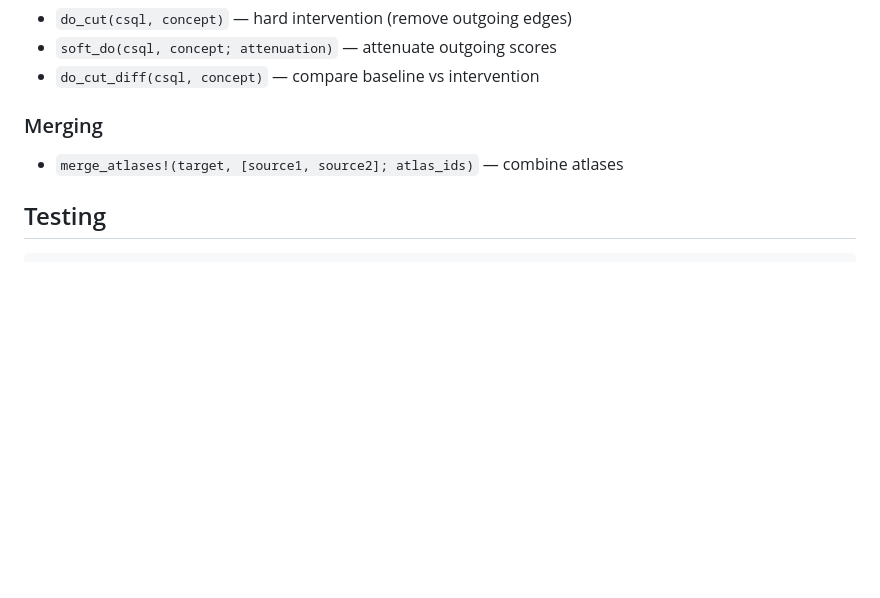
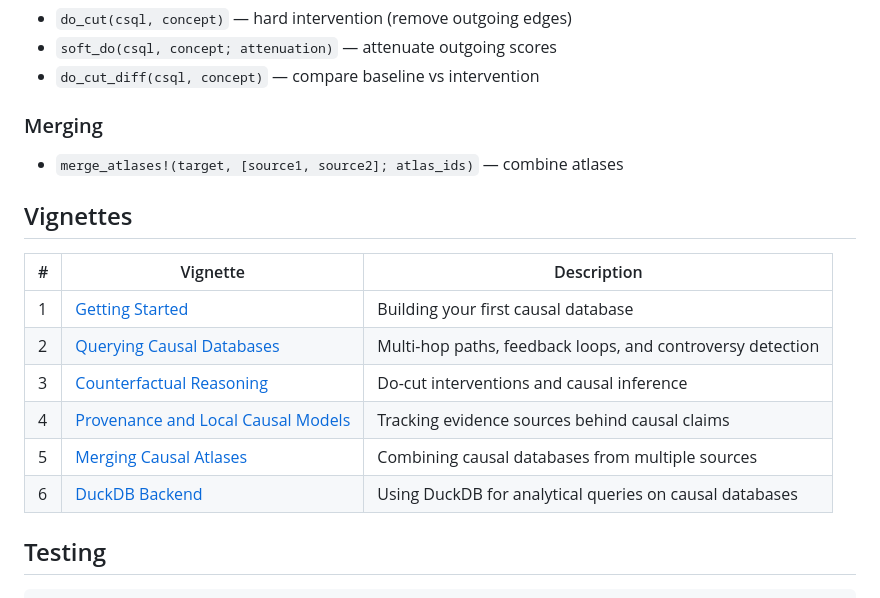
Before and after one commit to JuliaKnowledge/CSQL.jl, a Markdown page: README.md, the part around the change. Drawn GitHub-style; blank space fills up the shorter version.

Commit message:
Add vignettes section to README with links to rendered markdown
Co-Authored-By: Claude Opus 4.6 <noreply@anthropic.com>

````diff
--- a/README.md
+++ b/README.md
@@ -94,6 +94,17 @@ CSQL creates four tables:
 
 - `merge_atlases!(target, [source1, source2]; atlas_ids)` — combine atlases
 
+## Vignettes
+
+| # | Vignette | Description |
+|---|----------|-------------|
+| 1 | [Getting Started](vignettes/01-getting-started/getting-started.md) | Building your first causal database |
+| 2 | [Querying Causal Databases](vignettes/02-querying/querying.md) | Multi-hop paths, feedback loops, and controversy detection |
+| 3 | [Counterfactual Reasoning](vignettes/03-counterfactual/counterfactual.md) | Do-cut interventions and causal inference |
+| 4 | [Provenance and Local Causal Models](vignettes/04-provenance/provenance.md) | Tracking evidence sources behind causal claims |
+| 5 | [Merging Causal Atlases](vignettes/05-merging/merging.md) | Combining causal databases from multiple sources |
+| 6 | [DuckDB Backend](vignettes/06-duckdb-backend/duckdb-backend.md) | Using DuckDB for analytical queries on causal databases |
+
 ## Testing
 
 ```bash
````
